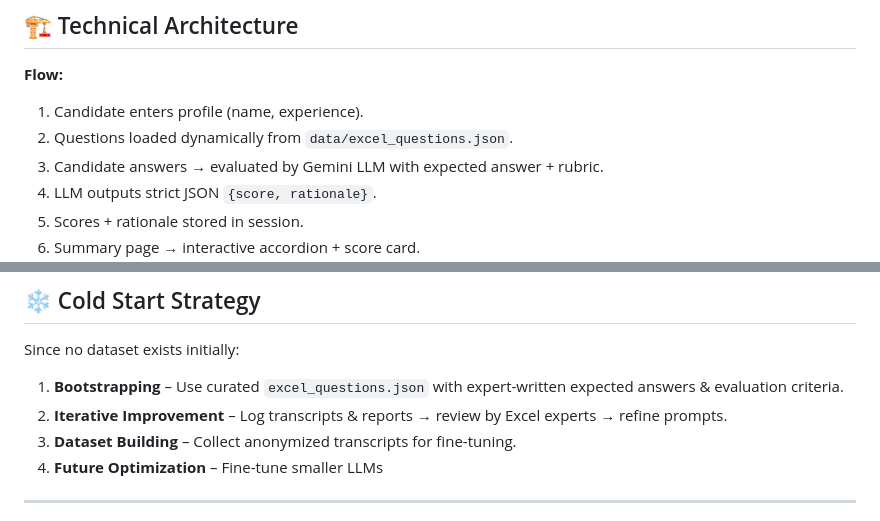
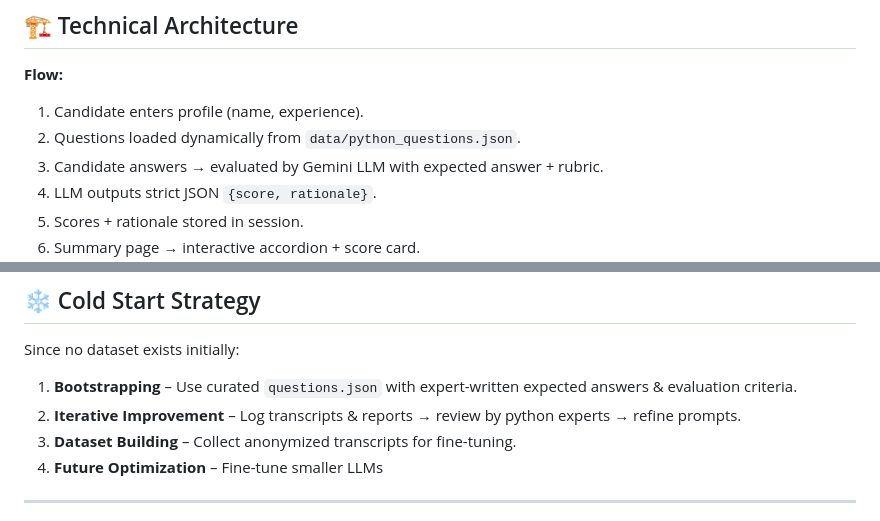
Before and after one commit to mpn311/AI-Powered-Excel-Mock-Interviewer, a Markdown page: README.md, 2 parts joined by grey strips. Rendered like a GitHub page.

```diff
--- a/README.md
+++ b/README.md
@@ -19,7 +19,7 @@ It helps organizations **automate and standardize Python skill assessments**, re
 ## 🏗️ Technical Architecture
 **Flow:**
 1. Candidate enters profile (name, experience).
-2. Questions loaded dynamically from `data/excel_questions.json`.
+2. Questions loaded dynamically from `data/python_questions.json`.
 3. Candidate answers → evaluated by Gemini LLM with expected answer + rubric.
 4. LLM outputs strict JSON `{score, rationale}`.
 5. Scores + rationale stored in session.
@@ -87,8 +87,8 @@ excel-mock-interviewer/
 
 ## ❄️ Cold Start Strategy
 Since no dataset exists initially:
-1. **Bootstrapping** – Use curated `excel_questions.json` with expert-written expected answers & evaluation criteria.
-2. **Iterative Improvement** – Log transcripts & reports → review by Excel experts → refine prompts.
+1. **Bootstrapping** – Use curated `questions.json` with expert-written expected answers & evaluation criteria.
+2. **Iterative Improvement** – Log transcripts & reports → review by python experts → refine prompts.
 3. **Dataset Building** – Collect anonymized transcripts for fine-tuning.
 4. **Future Optimization** – Fine-tune smaller LLMs
 
```
